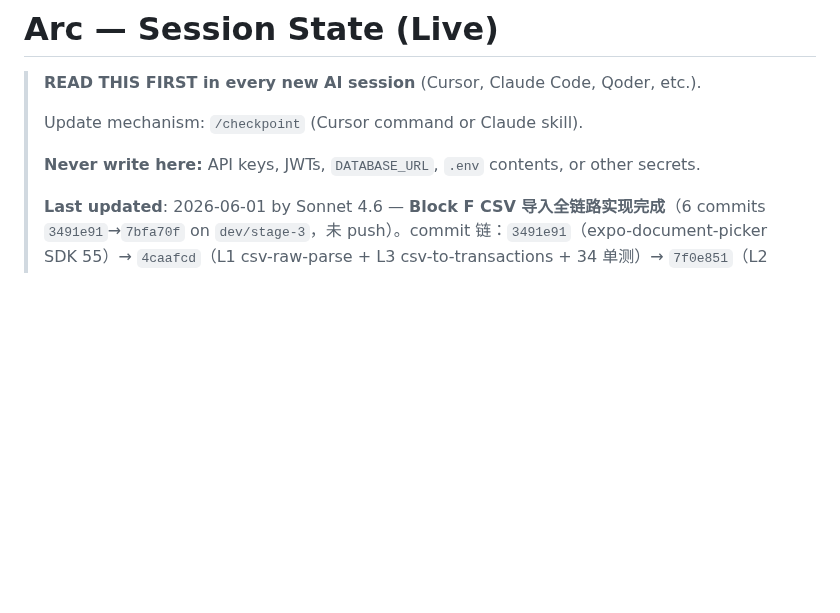
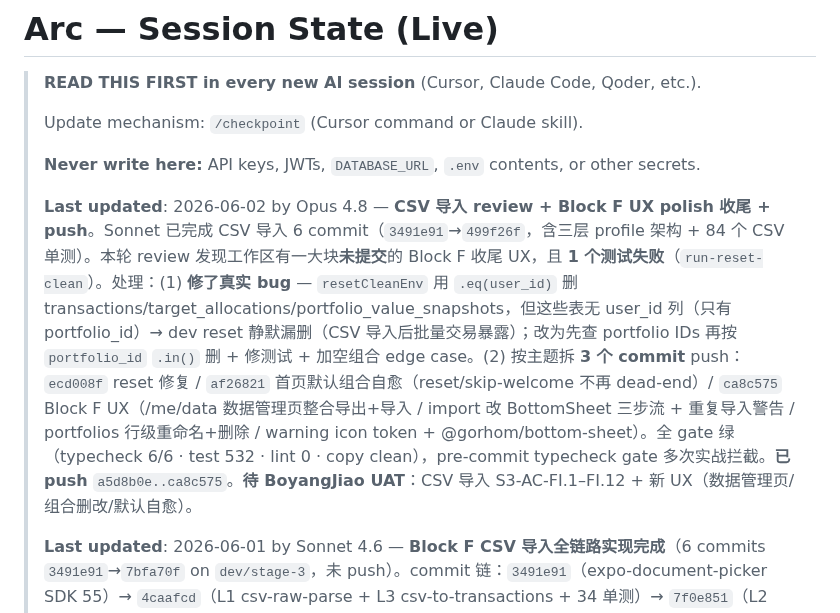
Before and after one commit to BoyangJiao/arc, a Markdown page: .specify/session-state.md, the part around the change. Rendered like a GitHub page; blank space fills up the shorter version.

Commit message:
docs(session-state): CSV import review + Block F UX polish wrap
Co-Authored-By: Claude Opus 4.8 <noreply@anthropic.com>

```diff
--- a/.specify/session-state.md
+++ b/.specify/session-state.md
@@ -5,6 +5,8 @@
 > Update mechanism: `/checkpoint` (Cursor command or Claude skill).
 >
 > **Never write here:** API keys, JWTs, `DATABASE_URL`, `.env` contents, or other secrets.
+>
+> **Last updated**: 2026-06-02 by Opus 4.8 — **CSV 导入 review + Block F UX polish 收尾 + push**。Sonnet 已完成 CSV 导入 6 commit（`3491e91`→`499f26f`，含三层 profile 架构 + 84 个 CSV 单测）。本轮 review 发现工作区有一大块**未提交**的 Block F 收尾 UX，且 **1 个测试失败**（`run-reset-clean`）。处理：(1) **修了真实 bug** — `resetCleanEnv` 用 `.eq(user_id)` 删 transactions/target_allocations/portfolio_value_snapshots，但这些表无 user_id 列（只有 portfolio_id）→ dev reset 静默漏删（CSV 导入后批量交易暴露）；改为先查 portfolio IDs 再按 `portfolio_id` `.in()` 删 + 修测试 + 加空组合 edge case。(2) 按主题拆 **3 个 commit** push：`ecd008f` reset 修复 / `af26821` 首页默认组合自愈（reset/skip-welcome 不再 dead-end）/ `ca8c575` Block F UX（/me/data 数据管理页整合导出+导入 / import 改 BottomSheet 三步流 + 重复导入警告 / portfolios 行级重命名+删除 / warning icon token + @gorhom/bottom-sheet）。全 gate 绿（typecheck 6/6 · test 532 · lint 0 · copy clean），pre-commit typecheck gate 多次实战拦截。**已 push** `a5d8b0e..ca8c575`。**待 BoyangJiao UAT**：CSV 导入 S3-AC-FI.1–FI.12 + 新 UX（数据管理页/组合删改/默认自愈）。
 >
 > **Last updated**: 2026-06-01 by Sonnet 4.6 — **Block F CSV 导入全链路实现完成**（6 commits `3491e91`→`7bfa70f` on `dev/stage-3`，未 push）。commit 链：`3491e91`（expo-document-picker SDK 55）→ `4caafcd`（L1 csv-raw-parse + L3 csv-to-transactions + 34 单测）→ `7f0e851`（L2 profiles arc-native + registry + 15 单测 AC.FI.12）→ `a1c64ba`（use-csv-import hook：pick+parse+importValid，US 跳在线校验，ensureAssetRow 复用）→ `2b13fe5`（/me/import 3-step 页 + Me 入口 + i18n 22 键 en+zh）→ `7bfa70f`（spec Implemented + session-state bump）。6/6 typecheck ✅ · 142/142 tests ✅ · lint:copy clean ✅。**待 BoyangJiao UAT**：S3-AC-FI.1–FI.12（特别是 FI.7 round-trip：导出 A → 导入到空 B → B 持仓 == A 持仓）。
 >
```
